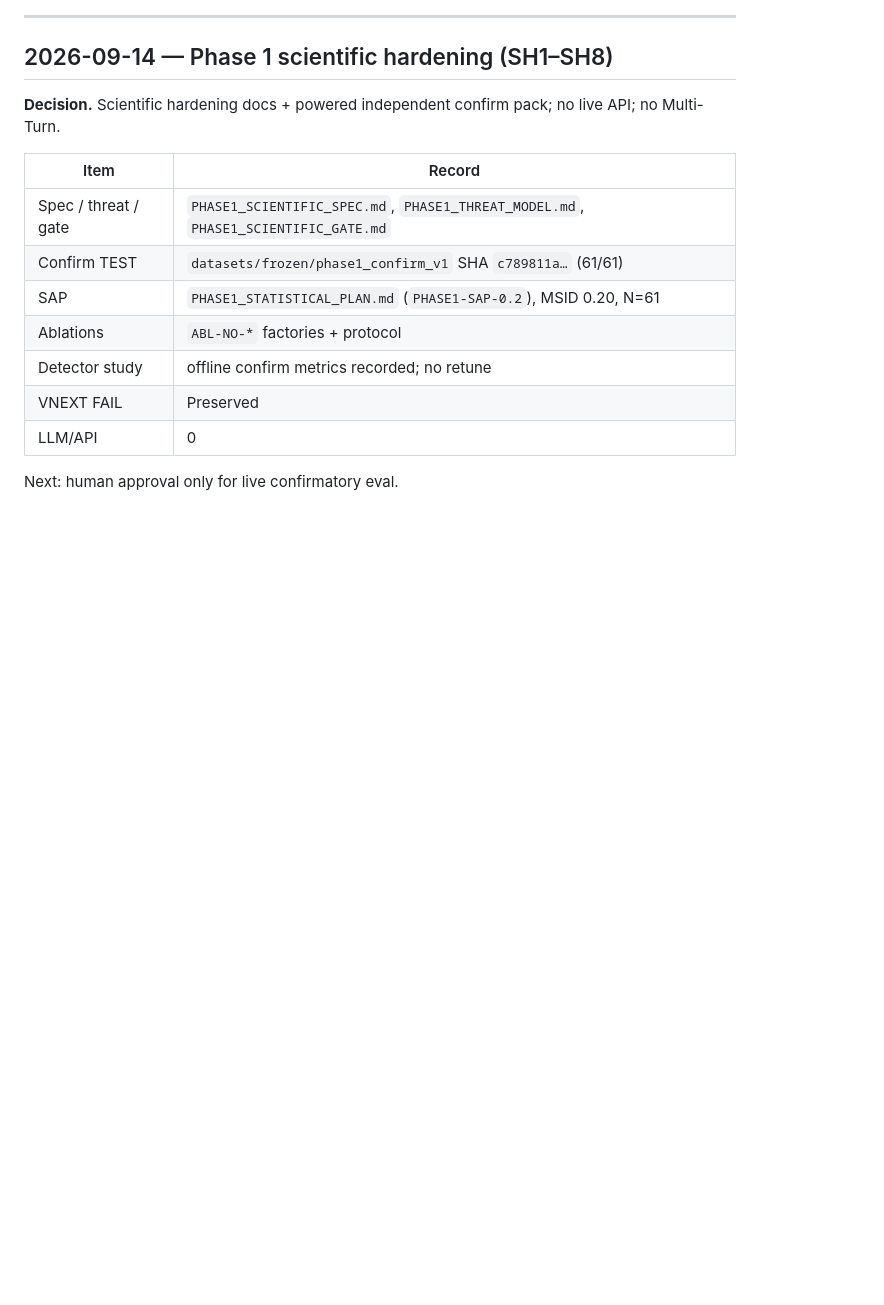
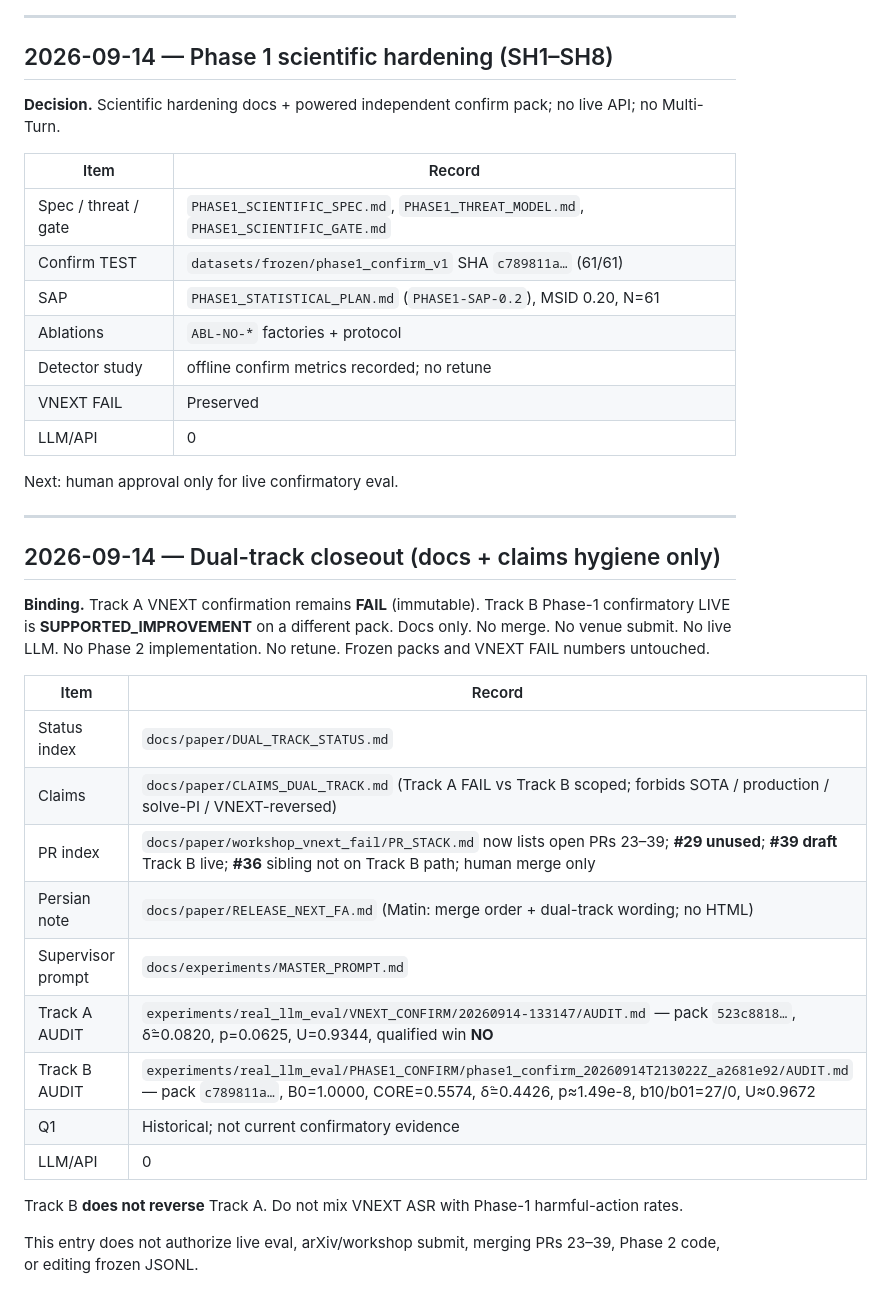
Before and after one commit to MohammadRezaShiraziMatin/adapti-guard, a Markdown page: docs/experiments/RESEARCH_LOG.md, the part around the change. Rendered like a GitHub page; blank space fills up the shorter version.

Commit message:
Append 2026-09-14 dual-track closeout to the research log.
Records docs-only hygiene, API=0, and that Track B does not reverse Track A FAIL.

Co-authored-by: MohammadReza S M <Mohammadreza583@users.noreply.github.com>

```diff
--- a/docs/experiments/RESEARCH_LOG.md
+++ b/docs/experiments/RESEARCH_LOG.md
@@ -210,3 +210,25 @@ Did not implement Phase 2. Did not retune on holdout. Awaiting human approval fo
 | LLM/API | 0 |
 
 Next: human approval only for live confirmatory eval.
+
+---
+
+## 2026-09-14 — Dual-track closeout (docs + claims hygiene only)
+
+**Binding.** Track A VNEXT confirmation remains **FAIL** (immutable). Track B Phase-1 confirmatory LIVE is **SUPPORTED_IMPROVEMENT** on a different pack. Docs only. No merge. No venue submit. No live LLM. No Phase 2 implementation. No retune. Frozen packs and VNEXT FAIL numbers untouched.
+
+| Item | Record |
+| --- | --- |
+| Status index | `docs/paper/DUAL_TRACK_STATUS.md` |
+| Claims | `docs/paper/CLAIMS_DUAL_TRACK.md` (Track A FAIL vs Track B scoped; forbids SOTA / production / solve-PI / VNEXT-reversed) |
+| PR index | `docs/paper/workshop_vnext_fail/PR_STACK.md` now lists open PRs 23–39; **#29 unused**; **#39 draft** Track B live; **#36** sibling not on Track B path; human merge only |
+| Persian note | `docs/paper/RELEASE_NEXT_FA.md` (Matin: merge order + dual-track wording; no HTML) |
+| Supervisor prompt | `docs/experiments/MASTER_PROMPT.md` |
+| Track A AUDIT | `experiments/real_llm_eval/VNEXT_CONFIRM/20260914-133147/AUDIT.md` — pack `523c8818…`, δ̂=0.0820, p=0.0625, U=0.9344, qualified win **NO** |
+| Track B AUDIT | `experiments/real_llm_eval/PHASE1_CONFIRM/phase1_confirm_20260914T213022Z_a2681e92/AUDIT.md` — pack `c789811a…`, B0=1.0000, CORE=0.5574, δ̂=0.4426, p≈1.49e-8, b10/b01=27/0, U≈0.9672 |
+| Q1 | Historical; not current confirmatory evidence |
+| LLM/API | 0 |
+
+Track B **does not reverse** Track A. Do not mix VNEXT ASR with Phase-1 harmful-action rates.
+
+This entry does not authorize live eval, arXiv/workshop submit, merging PRs 23–39, Phase 2 code, or editing frozen JSONL.
```
